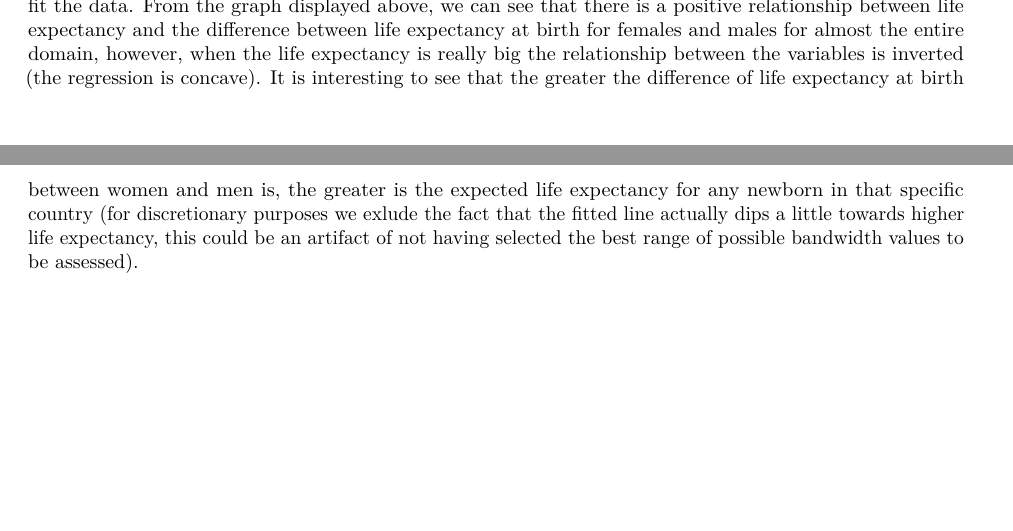
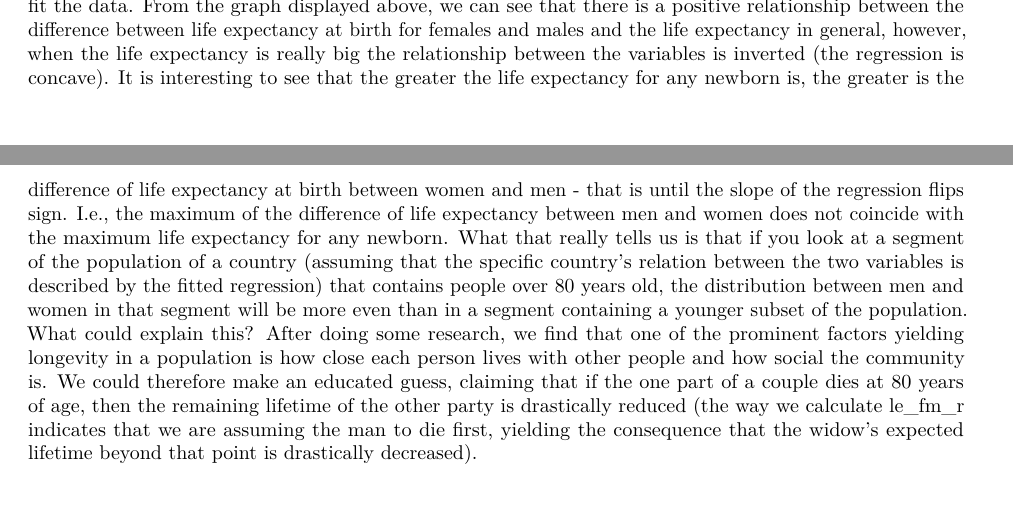
Before and after one commit to wanchang97/SL2023, an R Markdown document (A5 Local Poisson Regression/SL_assignment5_Ian.Rmd): two parts of pages 2 and 3 of 3, joined at a grey line, cut so that both start at the same text. Rendered offline with R 4.5, knitr and Pandoc, then LaTeX, with nearby package versions; some code elsewhere in the file could not run offline; common packages that the code uses without loading them are loaded.

Commit message:
Update SL_assignment5_Ian.Rmd

````diff
--- a/A5 Local Poisson Regression/SL_assignment5_Ian.Rmd
+++ b/A5 Local Poisson Regression/SL_assignment5_Ian.Rmd
@@ -95,4 +95,4 @@ ggplot() +
 
 
 ```
-Indeed, it looks like our choice of the smoothing parameter $h$, aka bandwidth, did a good job of helping fit the data. From the graph displayed above, we can see that there is a positive relationship between life expectancy and the difference between life expectancy at birth for females and males for almost the entire domain, however, when the life expectancy is really big the relationship between the variables is inverted (the regression is concave). It is interesting to see that the greater the difference of life expectancy at birth between women and men is, the greater is the expected life expectancy for any newborn in that specific country (for discretionary purposes we exlude the fact that the fitted line actually dips a little towards higher life expectancy, this could be an artifact of not having selected the best range of possible bandwidth values to be assessed).
+Indeed, it looks like our choice of the smoothing parameter $h$, aka bandwidth, did a good job of helping fit the data. From the graph displayed above, we can see that there is a positive relationship between the difference between life expectancy at birth for females and males and the life expectancy in general, however, when the life expectancy is really big the relationship between the variables is inverted (the regression is concave). It is interesting to see that the greater the life expectancy for any newborn is, the greater is the difference of life expectancy at birth between women and men - that is until the slope of the regression flips sign. I.e., the maximum of the difference of life expectancy between men and women does not coincide with the maximum life expectancy for any newborn. What that really tells us is that if you look at a segment of the population of a country (assuming that the specific country's relation between the two variables is described by the fitted regression) that contains people over 80 years old, the distribution between men and women in that segment will be more even than in a segment containing a younger subset of the population. What could explain this? After doing some research, we find that one of the prominent factors yielding longevity in a population is how close each person lives with other people and how social the community is. We could therefore make an educated guess, claiming that if the one part of a couple dies at 80 years of age, then the remaining lifetime of the other party is drastically reduced (the way we calculate le_fm_r indicates that we are assuming the man to die first, yielding the consequence that the widow's expected lifetime beyond that point is drastically decreased).
````
